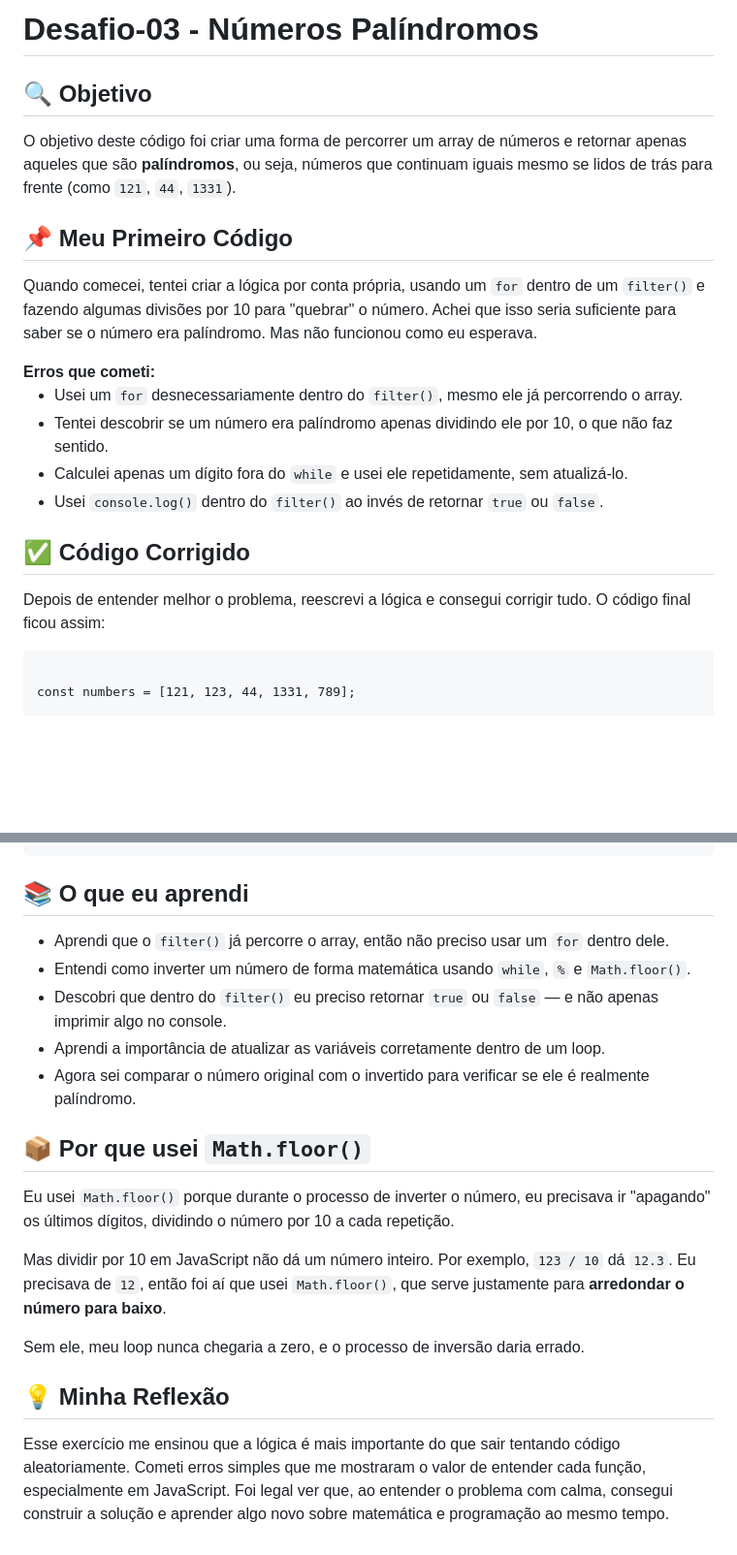
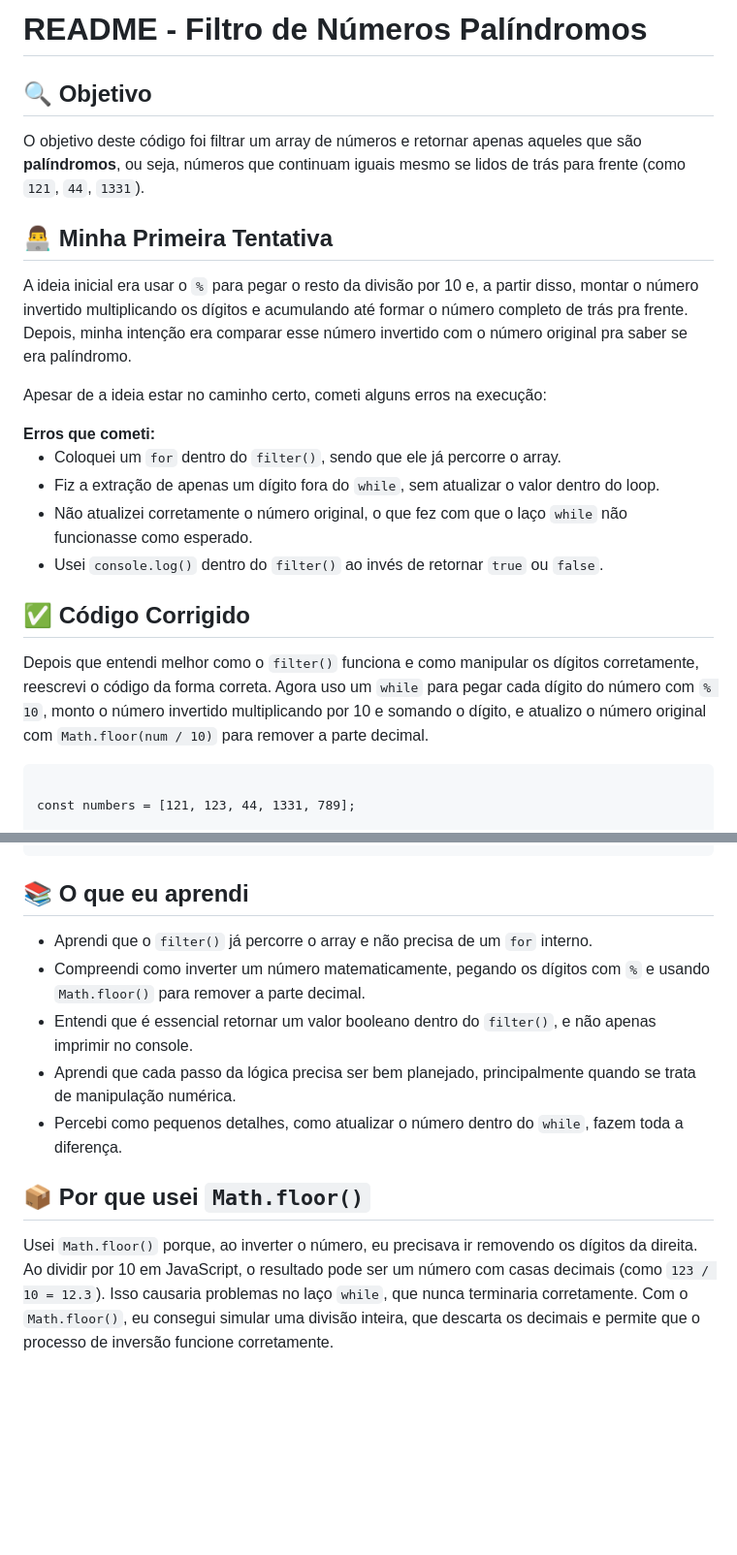
Before and after one commit to OsProgramadores/op-desafios, a Markdown page: desafio-03/Aqtech-BEL/README.md, 2 parts joined by grey strips. Shown: that part at 97% size. GitHub-like rendering; blank space fills up the shorter version.

Commit message:
Informações no README

```diff
--- a/desafio-03/Aqtech-BEL/README.md
+++ b/desafio-03/Aqtech-BEL/README.md
@@ -1,28 +1,31 @@
-  <h1>Desafio-03 - Números Palíndromos</h1>
+  <h1>README - Filtro de Números Palíndromos</h1>
 
   <h2>🔍 Objetivo</h2>
   <p>
-    O objetivo deste código foi criar uma forma de percorrer um array de números e retornar apenas aqueles que são <strong>palíndromos</strong>, ou seja, números que continuam iguais mesmo se lidos de trás para frente (como <code>121</code>, <code>44</code>, <code>1331</code>).
+    O objetivo deste código foi filtrar um array de números e retornar apenas aqueles que são <strong>palíndromos</strong>, ou seja, números que continuam iguais mesmo se lidos de trás para frente (como <code>121</code>, <code>44</code>, <code>1331</code>).
   </p>
 
-  <h2>📌 Meu Primeiro Código</h2>
+  <h2>👨‍💻 Minha Primeira Tentativa</h2>
   <p>
-    Quando comecei, tentei criar a lógica por conta própria, usando um <code>for</code> dentro de um <code>filter()</code> e fazendo algumas divisões por 10 para "quebrar" o número. Achei que isso seria suficiente para saber se o número era palíndromo. Mas não funcionou como eu esperava.
+    A ideia inicial era usar o <code>%</code> para pegar o resto da divisão por 10 e, a partir disso, montar o número invertido multiplicando os dígitos e acumulando até formar o número completo de trás pra frente. Depois, minha intenção era comparar esse número invertido com o número original pra saber se era palíndromo.
+  </p>
+  <p>
+    Apesar de a ideia estar no caminho certo, cometi alguns erros na execução:
   </p>
 
   <div class="highlight">
     <strong>Erros que cometi:</strong>
     <ul>
-      <li>Usei um <code>for</code> desnecessariamente dentro do <code>filter()</code>, mesmo ele já percorrendo o array.</li>
-      <li>Tentei descobrir se um número era palíndromo apenas dividindo ele por 10, o que não faz sentido.</li>
-      <li>Calculei apenas um dígito fora do <code>while</code> e usei ele repetidamente, sem atualizá-lo.</li>
+      <li>Coloquei um <code>for</code> dentro do <code>filter()</code>, sendo que ele já percorre o array.</li>
+      <li>Fiz a extração de apenas um dígito fora do <code>while</code>, sem atualizar o valor dentro do loop.</li>
+      <li>Não atualizei corretamente o número original, o que fez com que o laço <code>while</code> não funcionasse como esperado.</li>
       <li>Usei <code>console.log()</code> dentro do <code>filter()</code> ao invés de retornar <code>true</code> ou <code>false</code>.</li>
     </ul>
   </div>
 
   <h2>✅ Código Corrigido</h2>
   <p>
-    Depois de entender melhor o problema, reescrevi a lógica e consegui corrigir tudo. O código final ficou assim:
+    Depois que entendi melhor como o <code>filter()</code> funciona e como manipular os dígitos corretamente, reescrevi o código da forma correta. Agora uso um <code>while</code> para pegar cada dígito do número com <code>% 10</code>, monto o número invertido multiplicando por 10 e somando o dígito, e atualizo o número original com <code>Math.floor(num / 10)</code> para remover a parte decimal.
   </p>
 
   <pre><code>
@@ -46,25 +49,14 @@ console.log(palindromicos); // Saída: [121, 44, 1331]
 
   <h2>📚 O que eu aprendi</h2>
   <ul>
-    <li>Aprendi que o <code>filter()</code> já percorre o array, então não preciso usar um <code>for</code> dentro dele.</li>
-    <li>Entendi como inverter um número de forma matemática usando <code>while</code>, <code>%</code> e <code>Math.floor()</code>.</li>
-    <li>Descobri que dentro do <code>filter()</code> eu preciso retornar <code>true</code> ou <code>false</code> — e não apenas imprimir algo no console.</li>
-    <li>Aprendi a importância de atualizar as variáveis corretamente dentro de um loop.</li>
-    <li>Agora sei comparar o número original com o invertido para verificar se ele é realmente palíndromo.</li>
+    <li>Aprendi que o <code>filter()</code> já percorre o array e não precisa de um <code>for</code> interno.</li>
+    <li>Compreendi como inverter um número matematicamente, pegando os dígitos com <code>%</code> e usando <code>Math.floor()</code> para remover a parte decimal.</li>
+    <li>Entendi que é essencial retornar um valor booleano dentro do <code>filter()</code>, e não apenas imprimir no console.</li>
+    <li>Aprendi que cada passo da lógica precisa ser bem planejado, principalmente quando se trata de manipulação numérica.</li>
+    <li>Percebi como pequenos detalhes, como atualizar o número dentro do <code>while</code>, fazem toda a diferença.</li>
   </ul>
 
   <h2>📦 Por que usei <code>Math.floor()</code></h2>
   <p>
-    Eu usei <code>Math.floor()</code> porque durante o processo de inverter o número, eu precisava ir "apagando" os últimos dígitos, dividindo o número por 10 a cada repetição.
+    Usei <code>Math.floor()</code> porque, ao inverter o número, eu precisava ir removendo os dígitos da direita. Ao dividir por 10 em JavaScript, o resultado pode ser um número com casas decimais (como <code>123 / 10 = 12.3</code>). Isso causaria problemas no laço <code>while</code>, que nunca terminaria corretamente. Com o <code>Math.floor()</code>, eu consegui simular uma divisão inteira, que descarta os decimais e permite que o processo de inversão funcione corretamente.
   </p>
-  <p>
-    Mas dividir por 10 em JavaScript não dá um número inteiro. Por exemplo, <code>123 / 10</code> dá <code>12.3</code>. Eu precisava de <code>12</code>, então foi aí que usei <code>Math.floor()</code>, que serve justamente para <strong>arredondar o número para baixo</strong>.
-  </p>
-  <p>
-    Sem ele, meu loop nunca chegaria a zero, e o processo de inversão daria errado.
-  </p>
-
-  <h2>💡 Minha Reflexão</h2>
-  <p>
-    Esse exercício me ensinou que a lógica é mais importante do que sair tentando código aleatoriamente. Cometi erros simples que me mostraram o valor de entender cada função, especialmente em JavaScript. Foi legal ver que, ao entender o problema com calma, consegui construir a solução e aprender algo novo sobre matemática e programação ao mesmo tempo.
-  </p>
```
